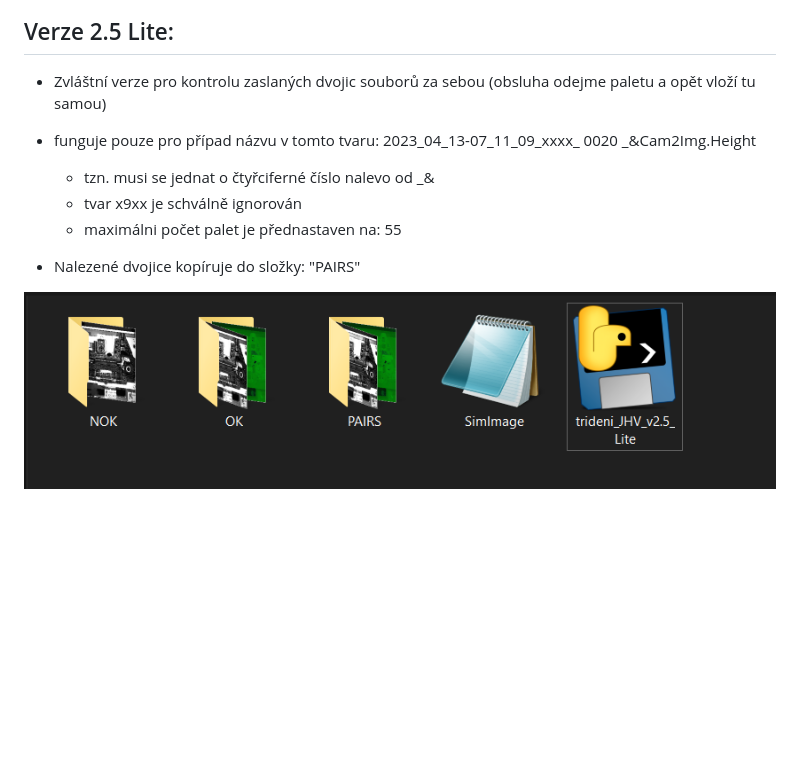
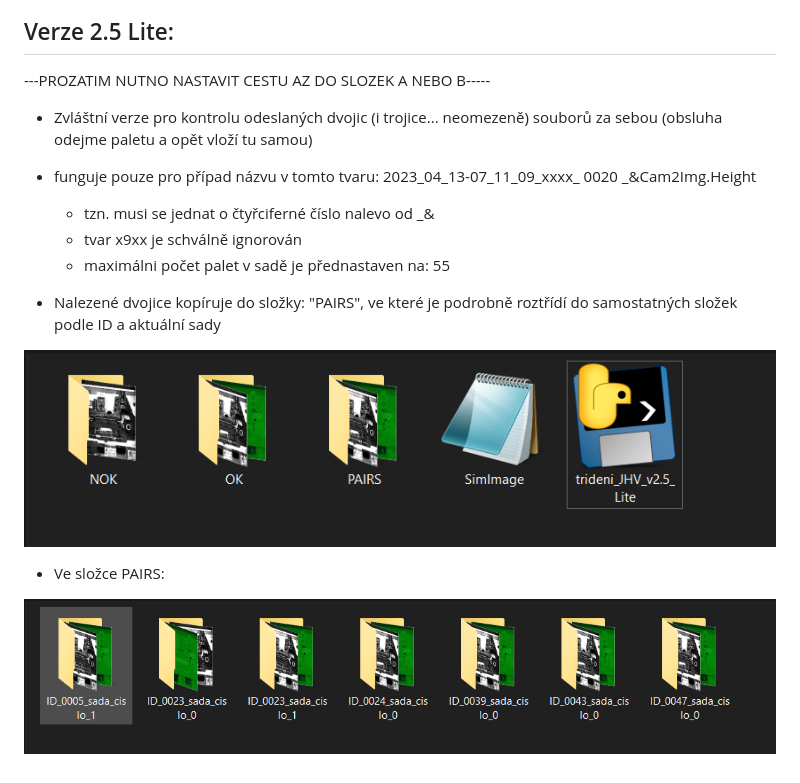
Before and after one commit to Jakubhl/Work, a Markdown page: README.md, the part around the change. Drawn GitHub-style; pictures changed too: images/25pairs.PNG (added); blank space fills up the shorter version.

Commit message:
update 2.5, zatim pouze ze slozek A/B (prvni plne fynkci verze) + update readme

```diff
--- a/README.md
+++ b/README.md
@@ -51,13 +51,20 @@ Analýza, kontrola a třídění souborů z průmyslových kamer
 
 
 ## Verze 2.5 Lite:
-- Zvláštní verze pro kontrolu zaslaných dvojic souborů za sebou (obsluha odejme paletu a opět vloží tu samou)
+---PROZATIM NUTNO NASTAVIT CESTU AZ DO SLOZEK A NEBO B-----
+
+- Zvláštní verze pro kontrolu odeslaných dvojic (i trojice... neomezeně) souborů za sebou (obsluha odejme paletu a opět vloží tu samou)
 
 - funguje pouze pro případ názvu v tomto tvaru: 2023_04_13-07_11_09_xxxx_   0020   _&Cam2Img.Height
 	- tzn. musi se jednat o čtyřciferné číslo nalevo od _&
 	- tvar x9xx je schválně ignorován
-	- maximálni počet palet je přednastaven na: 55
+	- maximálni počet palet v sadě je přednastaven na: 55
 
-- Nalezené dvojice kopíruje do složky: "PAIRS"
+
+- Nalezené dvojice kopíruje do složky: "PAIRS", ve které je podrobně roztřídí do samostatných složek podle ID a aktuální sady
 
 ![ukázka verze 2.5 Lite](images/25basic.PNG)
+
+- Ve složce PAIRS:
+
+![ukázka verze 2.5 Lite pairs](images/25pairs.PNG)
```
Also changed, not shown: 3 other files.
